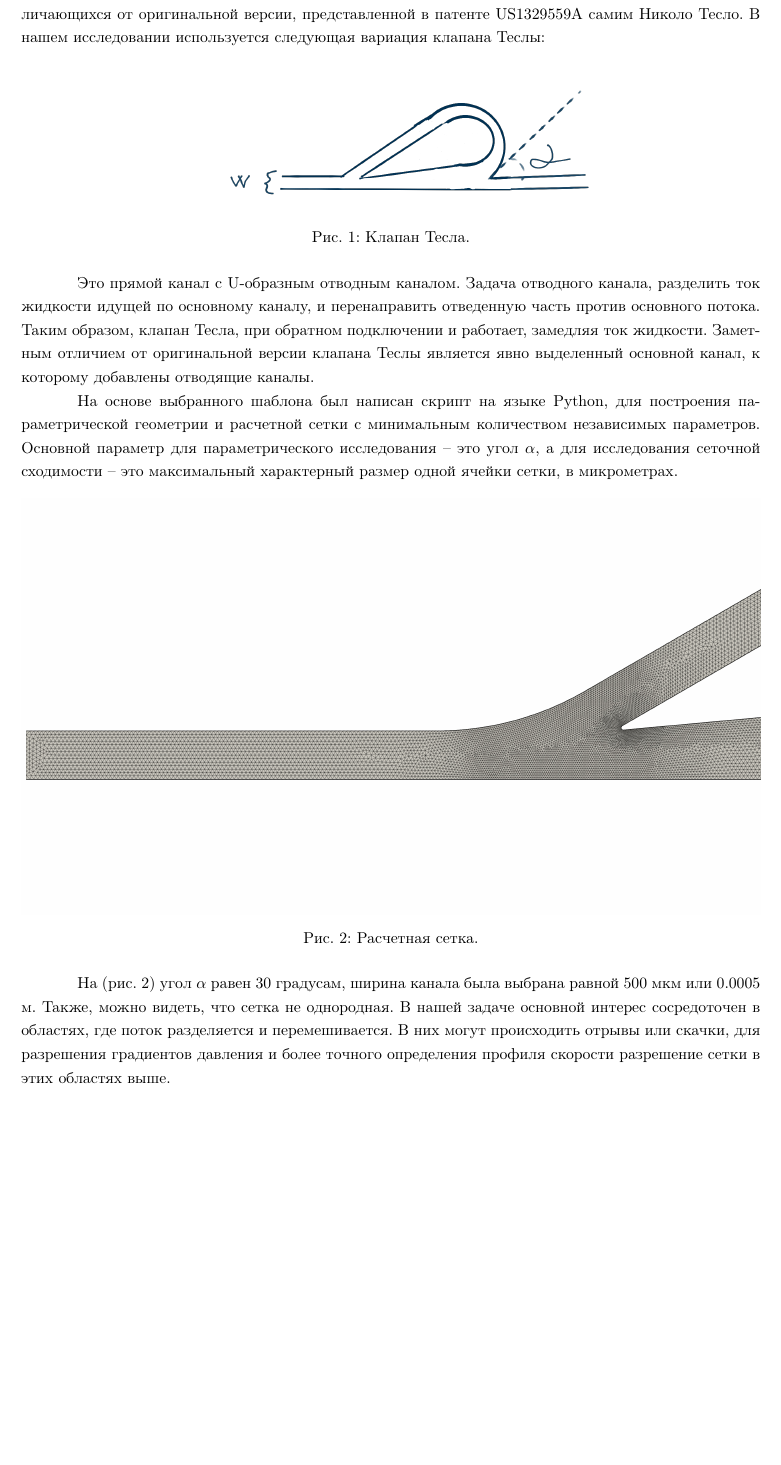
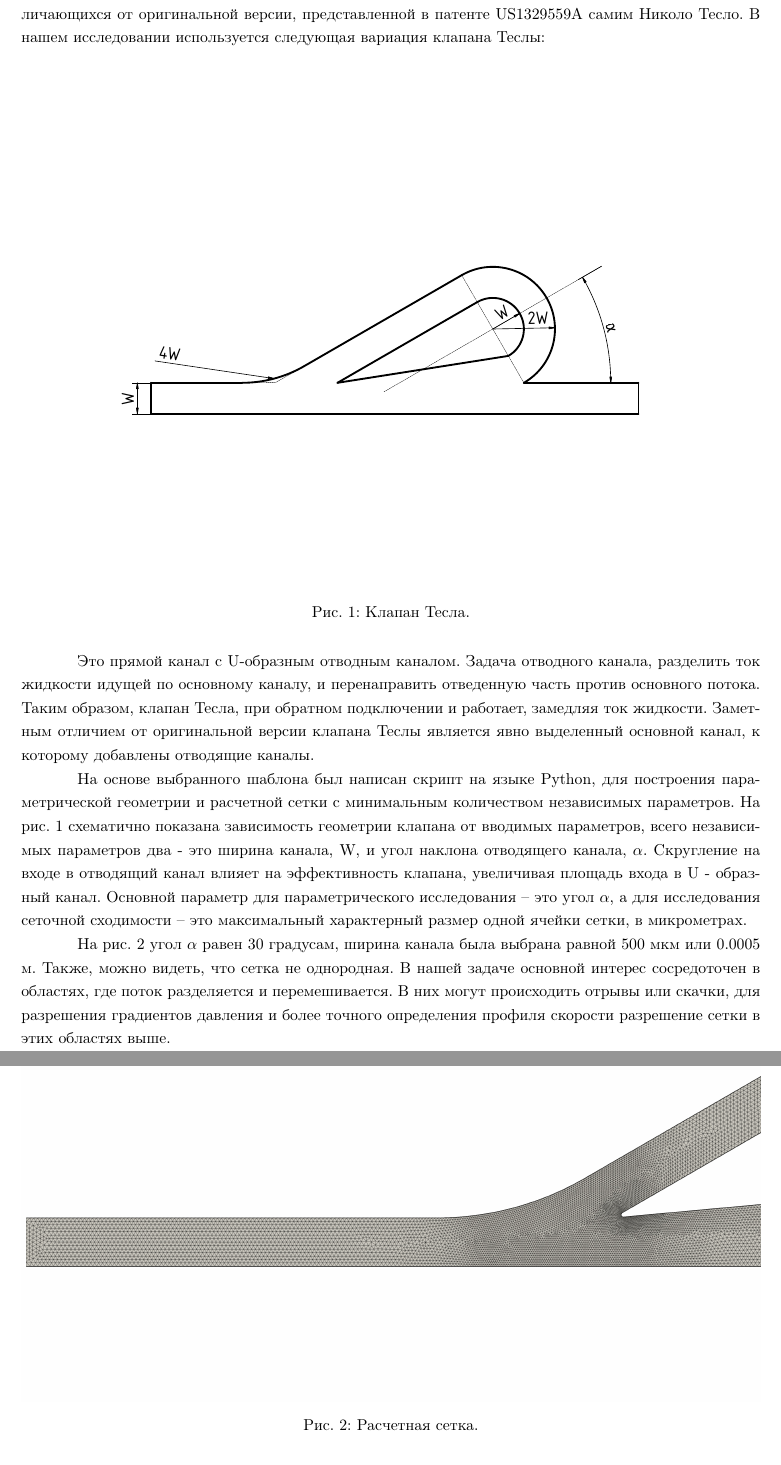
Before and after one commit to NikitaNeumeha980/objTesla, a LaTeX document (forReport/teslaValveReport.tex): part of page 2 of 10 before the commit and two parts of pages 2 and 3 of 10 after it, the two joined at a grey line, cut so that both start at the same text, the shorter picture padded with empty space. Compiled offline with pdfLaTeX.

Commit message:
New teslaDesign

```diff
--- a/forReport/teslaValveReport.tex
+++ b/forReport/teslaValveReport.tex
@@ -38,6 +38,8 @@ foot	=	0.75cm
 \usepackage{setspace} % пакет для работы с интервалами
 \onehalfspacing % полуторный интервал
 
+\usepackage{graphicx}
+
 \begin{document}
 
     \section*{Аннотация}
@@ -76,16 +78,26 @@ foot	=	0.75cm
 
         В настоящее время существует множество различных вариаций клапана Теслы, заметно отличающихся от оригинальной версии, представленной в патенте US1329559A самим Николо Тесло. В нашем исследовании используется следующая вариация клапана Теслы:
 
-        \begin{figure}[h!]
-            \centering
-            \includegraphics[width=100mm,scale=0.5]{teslaValve}
-            \caption{Клапан Тесла.}
-            \label{fig:TeslaValve}
-        \end{figure}
+%        \begin{figure}[h!]
+%            \centering
+%            \includegraphics[width=100mm,scale=0.5]{teslaValve}
+%            \caption{Клапан Тесла.}
+%            \label{fig:TeslaValve}
+%        \end{figure}
+
+
+         \begin{figure}[H]
+             \centering
+             \includegraphics[width = 1\linewidth]{teslaDesign}
+             \caption{Клапан Тесла.}
+             \label{fig:td}
+         \end{figure}
+
+
+
         Это прямой канал с U-образным отводным каналом. Задача отводного канала, разделить ток жидкости идущей по основному каналу, и перенаправить отведенную часть против основного потока. Таким образом, клапан Тесла, при обратном подключении и работает, замедляя ток жидкости. Заметным отличием от оригинальной версии клапана Теслы является явно выделенный основной канал, к которому добавлены отводящие каналы.
 
-        На основе выбранного шаблона был написан скрипт на языке Python, для построения параметрической геометрии и расчетной сетки с минимальным количеством независимых параметров. Основной параметр для параметрического исследования -- это угол $ \alpha  $, а для исследования сеточной сходимости -- это максимальный характерный размер одной ячейки сетки, в микрометрах.
-
+        На основе выбранного шаблона был написан скрипт на языке Python, для построения параметрической геометрии и расчетной сетки с минимальным количеством независимых параметров. На рис.~\ref{fig:td} схематично показана зависимость геометрии клапана от вводимых параметров, всего независимых параметров два - это ширина канала, W, и угол наклона отводящего канала, $ \alpha  $. Скругление на входе в отводящий канал влияет на эффективность клапана, увеличивая площадь входа в U - образный канал. Основной параметр для параметрического исследования -- это угол $ \alpha  $, а для исследования сеточной сходимости -- это максимальный характерный размер одной ячейки сетки, в микрометрах.
 
         \begin{figure}[h!]
             \centering
```
Also changed, not shown: forReport/media/teslaDesign.pdf (added), forReport/teslaValveReport.tex (4 more changed lines), 6 other files.
